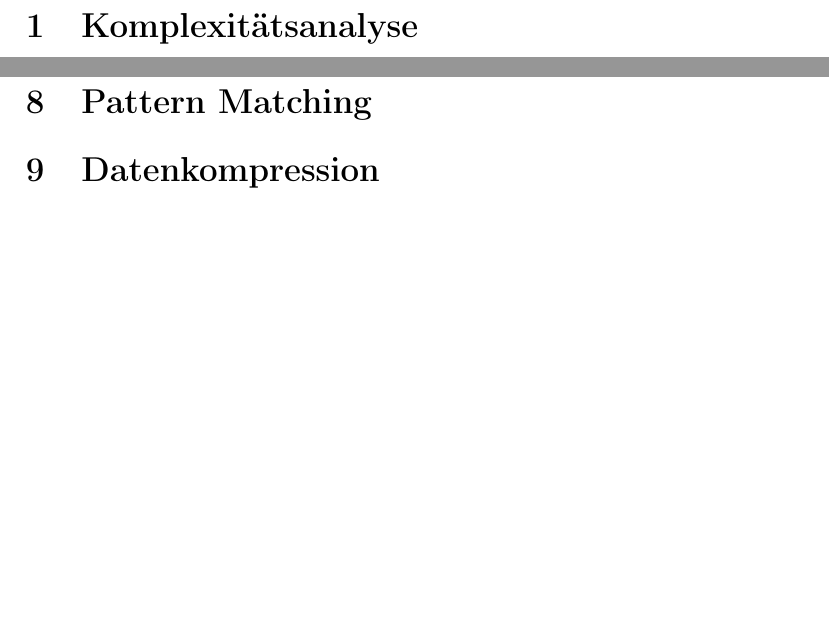
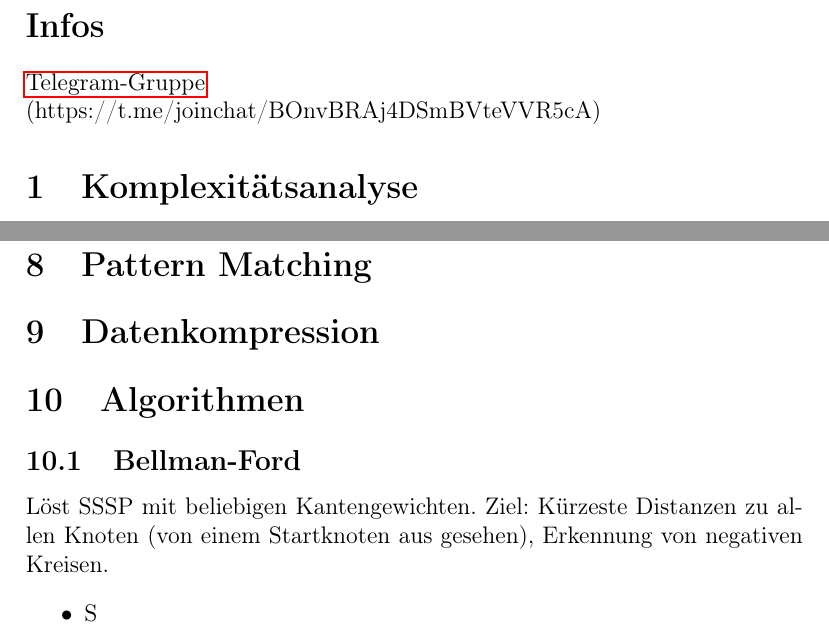
Before and after one commit to Krokant17/GADFS, a LaTeX document (Formelsammlung_GAD.tex): two parts of pages 1 and 4 of 4 before the commit and two parts of pages 1 and 5 of 5 after it, joined at a grey line, cut at the place of the change, the shorter picture padded with empty space. Compiled offline with pdfLaTeX.

Commit message:
Add files via upload

```diff
--- a/Formelsammlung_GAD.tex
+++ b/Formelsammlung_GAD.tex
@@ -8,8 +8,11 @@
 \usepackage{xcolor}
 \usepackage{colortbl}
 \usepackage{graphicx}
+\usepackage{hyperref}
 \author{Jonas Schulz}
 \begin{document}
+\section*{Infos}
+\hyperlink{https://t.me/joinchat/BOnvBRAj4DSmBVteVVR5cA}{Telegram-Gruppe} \\(https://t.me/joinchat/BOnvBRAj4DSmBVteVVR5cA)
 \section{Komplexitätsanalyse}
 \subsection{Effizienzmaße}
 \begin{itemize}
@@ -152,4 +155,10 @@ Dann gilt: $r(n)\in$\begin{itemize}
 \section{Graphen}
 \section{Pattern Matching}
 \section{Datenkompression}
+\section{Algorithmen}
+\subsection{Bellman-Ford}
+Löst SSSP mit beliebigen Kantengewichten. Ziel: Kürzeste Distanzen zu allen Knoten (von einem Startknoten aus gesehen), Erkennung von negativen Kreisen.
+\begin{itemize}
+\item S
+\end{itemize}
 \end{document}
```
Also changed, not shown: Formelsammlung_GAD.pdf, 4 other files.
